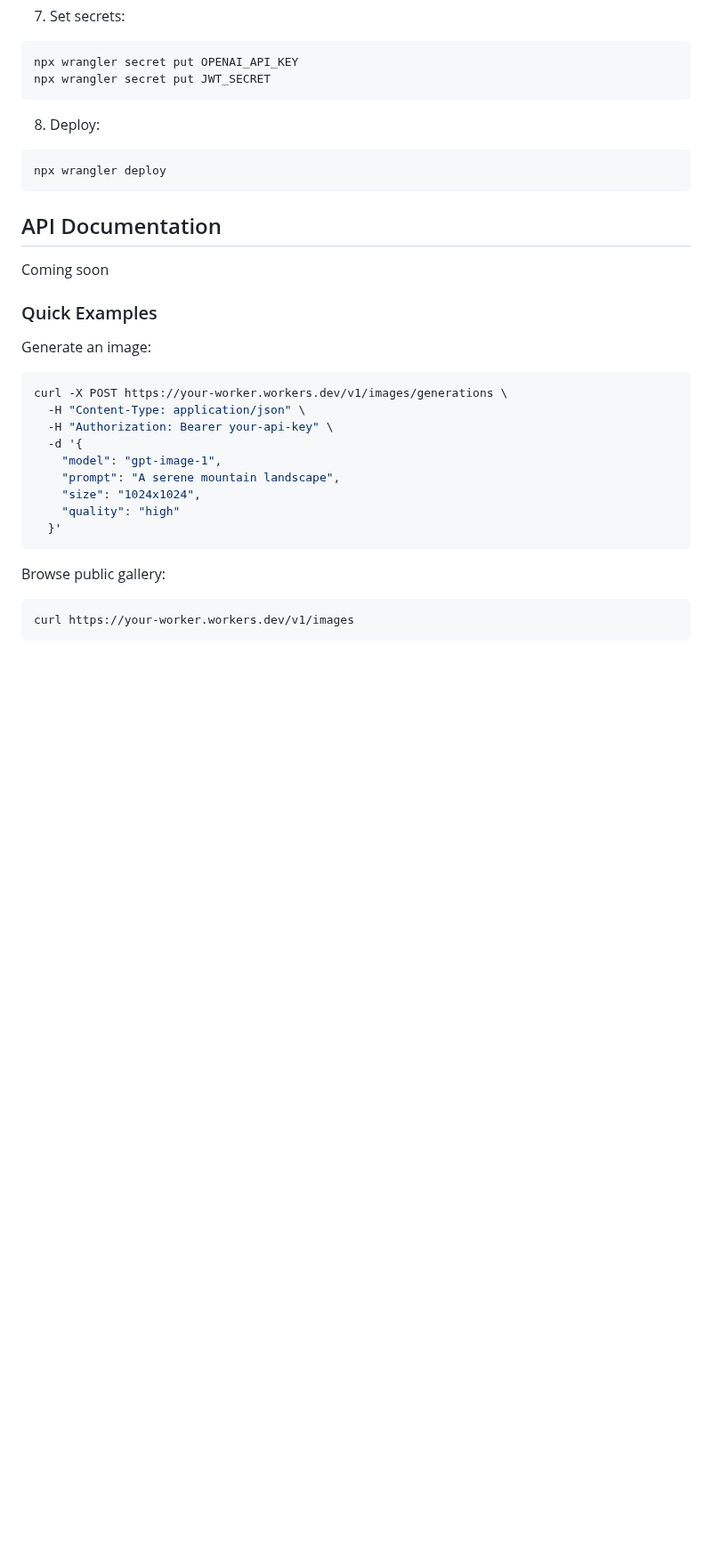
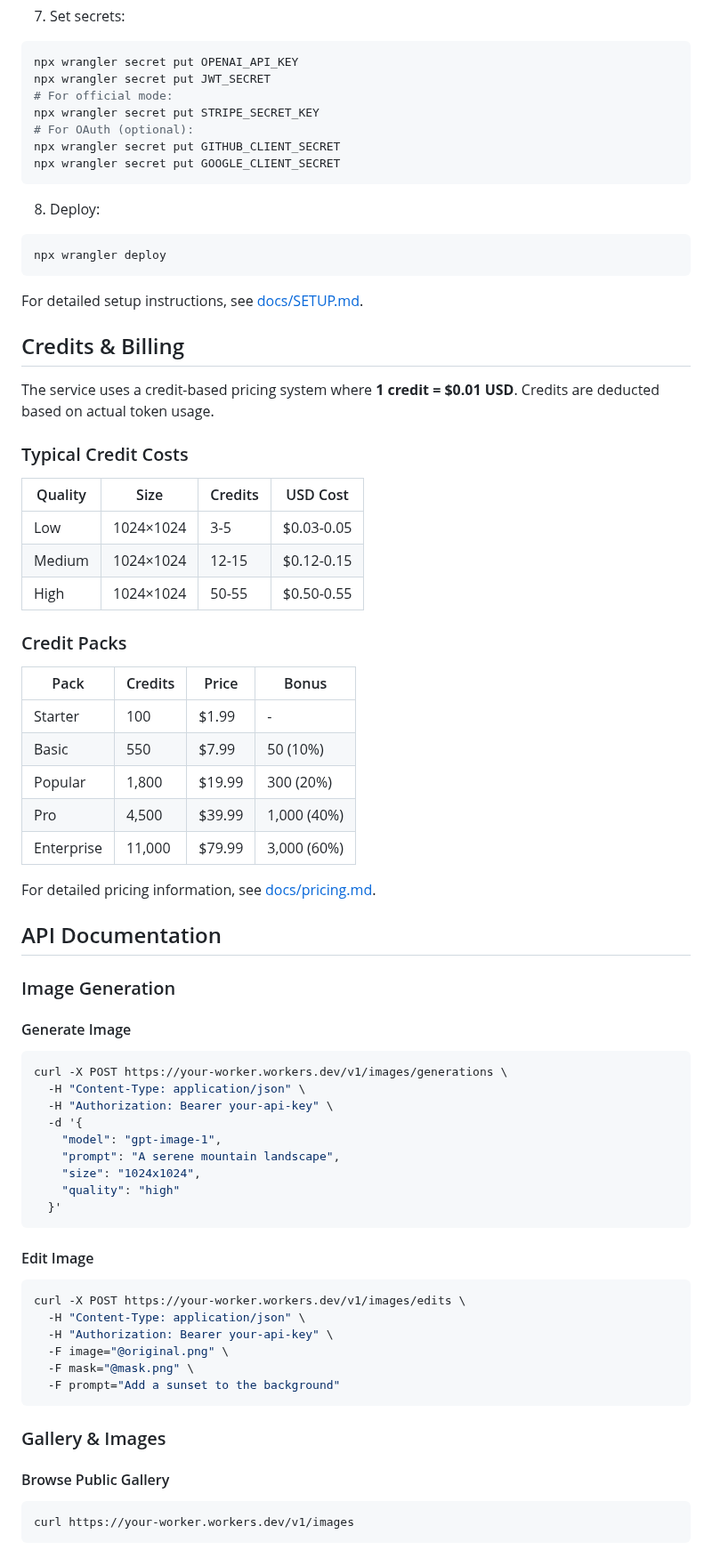
Before and after one commit to guitaripod/pixie, a Markdown page: README.md, the part around one of its changes. Shown at 89% size. Rendered like a GitHub page; blank space fills up the shorter version.

Commit message:
Improve the README with more up-to-date references

````diff
--- a/README.md
+++ b/README.md
@@ -70,6 +95,11 @@ npx wrangler r2 bucket create openai-image-proxy-images
 ```bash
 npx wrangler secret put OPENAI_API_KEY
 npx wrangler secret put JWT_SECRET
+# For official mode:
+npx wrangler secret put STRIPE_SECRET_KEY
+# For OAuth (optional):
+npx wrangler secret put GITHUB_CLIENT_SECRET
+npx wrangler secret put GOOGLE_CLIENT_SECRET
 ```
 
 8. Deploy:
@@ -77,13 +107,37 @@ npx wrangler secret put JWT_SECRET
 npx wrangler deploy
 ```
 
+For detailed setup instructions, see [docs/SETUP.md](docs/SETUP.md).
+
+## Credits & Billing
+
+The service uses a credit-based pricing system where **1 credit = $0.01 USD**. Credits are deducted based on actual token usage.
+
+### Typical Credit Costs
+
+| Quality | Size | Credits | USD Cost |
+|---------|------|---------|----------|
+| Low | 1024×1024 | 3-5 | $0.03-0.05 |
+| Medium | 1024×1024 | 12-15 | $0.12-0.15 |
+| High | 1024×1024 | 50-55 | $0.50-0.55 |
+
+### Credit Packs
+
+| Pack | Credits | Price | Bonus |
+|------|---------|-------|-------|
+| Starter | 100 | $1.99 | - |
+| Basic | 550 | $7.99 | 50 (10%) |
+| Popular | 1,800 | $19.99 | 300 (20%) |
+| Pro | 4,500 | $39.99 | 1,000 (40%) |
+| Enterprise | 11,000 | $79.99 | 3,000 (60%) |
+
+For detailed pricing information, see [docs/pricing.md](docs/pricing.md).
+
 ## API Documentation
 
-Coming soon
+### Image Generation
 
-### Quick Examples
-
-Generate an image:
+#### Generate Image
 ```bash
 curl -X POST https://your-worker.workers.dev/v1/images/generations \
   -H "Content-Type: application/json" \
@@ -96,7 +150,19 @@ curl -X POST https://your-worker.workers.dev/v1/images/generations \
   }'
 ```
 
-Browse public gallery:
+#### Edit Image
+```bash
+curl -X POST https://your-worker.workers.dev/v1/images/edits \
+  -H "Content-Type: application/json" \
+  -H "Authorization: Bearer your-api-key" \
+  -F image="@original.png" \
+  -F mask="@mask.png" \
+  -F prompt="Add a sunset to the background"
+```
+
+### Gallery & Images
+
+#### Browse Public Gallery
 ```bash
 curl https://your-worker.workers.dev/v1/images
 ```
````
Also changed, not shown: other parts of README.md (+172 -3 lines).
